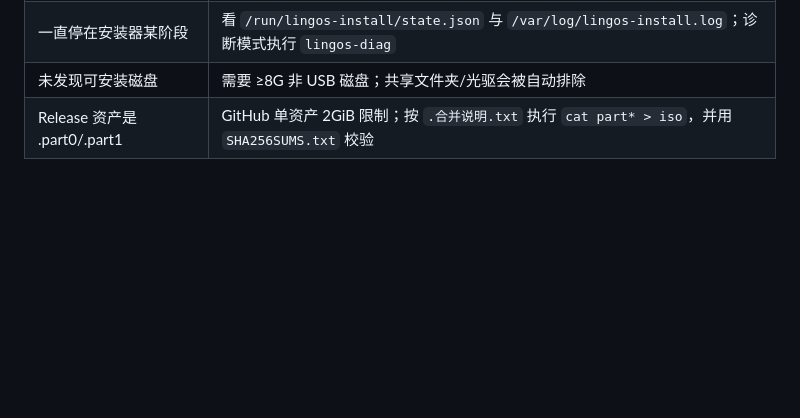
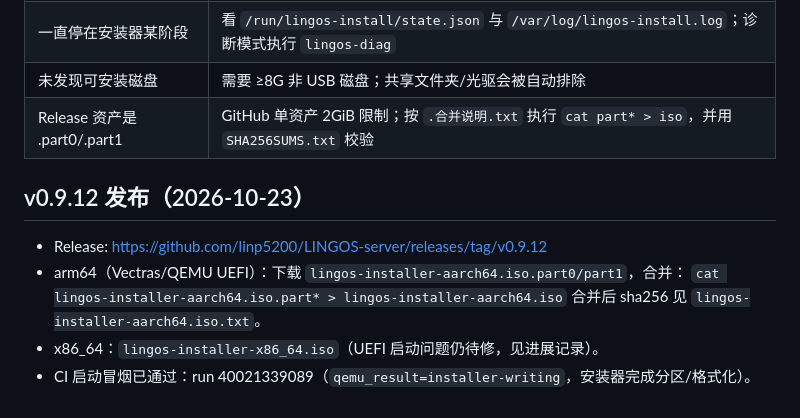
Before and after one commit to linp5200/LINGOS-server, a Markdown page: distro/images/README.md, the part around the change. Rendered like a GitHub page; blank space fills up the shorter version.

Commit message:
docs: v0.9.12 Release 发布信息与 CI 结果 [skip ci]

```diff
--- a/distro/images/README.md
+++ b/distro/images/README.md
@@ -122,3 +122,11 @@ Vectras VM（Android ARM64）的完整配置见 [vm/VECTRAS-VM.md](vm/VECTRAS-VM
 | 一直停在安装器某阶段 | 看 `/run/lingos-install/state.json` 与 `/var/log/lingos-install.log`；诊断模式执行 `lingos-diag` |
 | 未发现可安装磁盘 | 需要 ≥8G 非 USB 磁盘；共享文件夹/光驱会被自动排除 |
 | Release 资产是 .part0/.part1 | GitHub 单资产 2GiB 限制；按 `.合并说明.txt` 执行 `cat part* > iso`，并用 `SHA256SUMS.txt` 校验 |
+## v0.9.12 发布（2026-10-23）
+
+- Release: https://github.com/linp5200/LINGOS-server/releases/tag/v0.9.12
+- arm64（Vectras/QEMU UEFI）：下载 `lingos-installer-aarch64.iso.part0/part1`，合并：
+  `cat lingos-installer-aarch64.iso.part* > lingos-installer-aarch64.iso`
+  合并后 sha256 见 `lingos-installer-aarch64.iso.txt`。
+- x86_64：`lingos-installer-x86_64.iso`（UEFI 启动问题仍待修，见进展记录）。
+- CI 启动冒烟已通过：run 40021339089（`qemu_result=installer-writing`，安装器完成分区/格式化）。
```
Also changed, not shown: docs/LINGOS-0.9.12-进展记录-20261023.md (+8 -2 lines).
